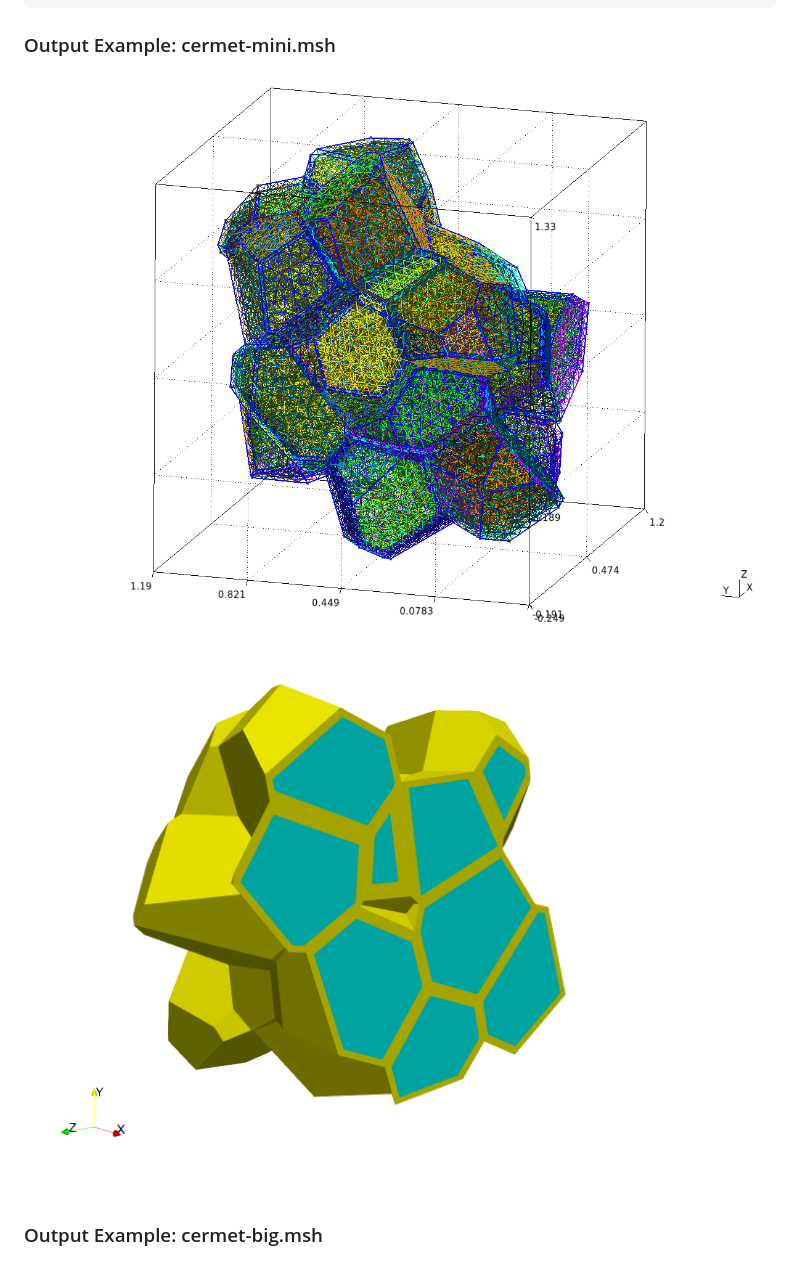
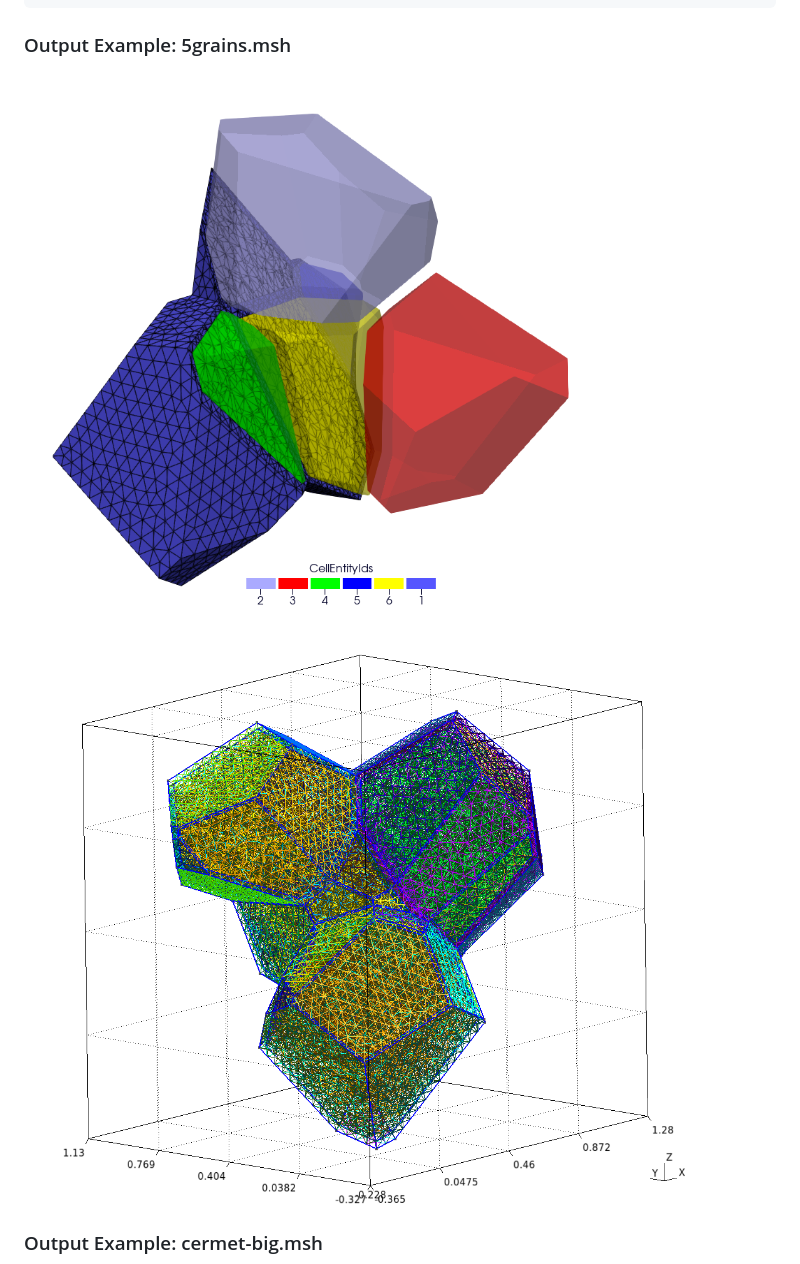
Before and after one commit to rprat-pro/mm-opera-hpc, a Markdown page: cermet/README.md, the part around the change. Drawn GitHub-style; pictures changed too: cermet/doc/cermet-5grains-gmsh.png (added), cermet/doc/cermet-5grains.png (added).

Commit message:
add regression tests in cermet/

````diff
--- a/cermet/README.md
+++ b/cermet/README.md
@@ -40,11 +40,11 @@ MeshOrder = 1
 MeshSize = 0.02
 ```
 
-### Output Example: cermet-mini.msh
+### Output Example: 5grains.msh
 
-![Cermet Case](doc/cermet-mini.png)
+![Cermet Case](doc/cermet-5grains.png)
 
-![Cermet Case png](doc/cermet-mini-vtk.png)
+![Cermet Case png](doc/cermet-5grains-gmsh.png)
 
 ### Output Example: cermet-big.msh
 
````
Also changed, not shown: 2 other files.
